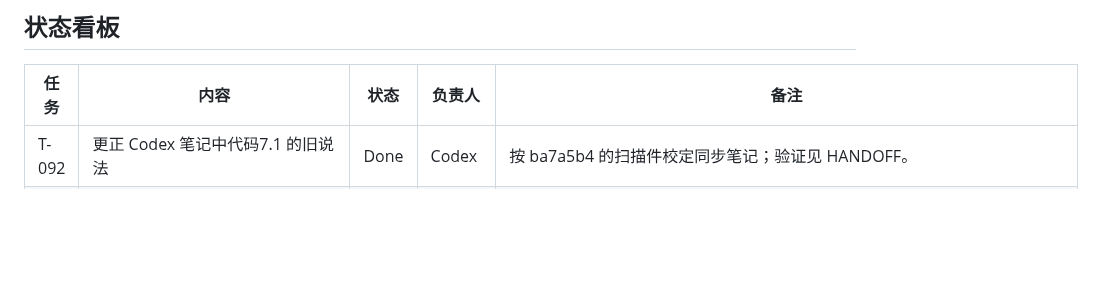
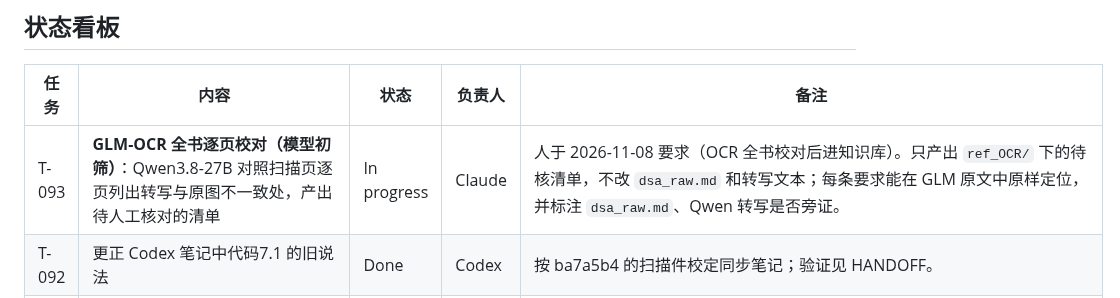
Before and after one commit to GMyhf/dsa-modernization, a Markdown page: collab/PLAN.md, the part around the change. GitHub-like rendering; blank space fills up the shorter version.

Commit message:
docs(plan): 认领 T-093 GLM-OCR 全书逐页校对
Co-Authored-By: Claude Opus 5.5 <noreply@anthropic.com>

```diff
--- a/collab/PLAN.md
+++ b/collab/PLAN.md
@@ -12,6 +12,7 @@
 
 | 任务 | 内容 | 状态 | 负责人 | 备注 |
 | --- | --- | --- | --- | --- |
+| T-093 | **GLM-OCR 全书逐页校对（模型初筛）**：Qwen3.8-27B 对照扫描页逐页列出转写与原图不一致处，产出待人工核对的清单 | In progress | Claude | 人于 2026-11-08 要求（OCR 全书校对后进知识库）。只产出 `ref_OCR/` 下的待核清单，不改 `dsa_raw.md` 和转写文本；每条要求能在 GLM 原文中原样定位，并标注 `dsa_raw.md`、Qwen 转写是否旁证。 |
 | T-092 | 更正 Codex 笔记中代码7.1 的旧说法 | Done | Codex | 按 ba7a5b4 的扫描件校定同步笔记；验证见 HANDOFF。 |
 | T-091 | **第 1–4 章校对**：对照原书与扫描页，核查定义、公式、代码说明和习题分组 | Done | Qoder | 人于 2026-10-27 要求。第 2 章改正「线性关系 r 具有传递性」的自相矛盾表述，并澄清顺序表/链表/串/栈/顺序文件不是同义词；第 1、2、3、4 章补「正文习题」分组，第 3 章把补充题移到正文题之前，使 R14 统计到全部 12 道正文题。四章正文体检、fidelity、图集通过；14 个代码单元降级档全过。Claude 复核（2026-10-27）：R14 根因是工具未排除补充小节，已在 check_doc.py 修正并加测试；第 5、6 章分组标题统一；第 2 章恢复原句改为加注。 |
 | T-090 | **第 11、12 章校对**：对照原书扫描与 OCR，核查图序、公式、演算、习题编号及正文衔接 | Done | Qoder | 人于 2026-10-27 要求。两章补「正文习题」分组并更新原书上机答案说明；澄清第 11 章位图机器字计数、标明红黑树是原书 11.6；更正第 12 章三元组取值复杂度、Trie 失衡原因（原书混入 BST 的“选错根”反例）、AVL 是收严而非放宽 BST 平衡要求。B 树/B+ 树关键图注与公式对照扫描页复核，第 11/12 章 11 个代码单元降级档全过，AVL 递增插入脚本复核。 — **Claude 复核（2026-10-27）撤回两处**：①Trie 失衡句原书自洽——「根结点」是 key-space 预定义的划分位置，所述正是关键码分布偏斜，并非混入 BST「选错根」，恢复原文并注明「即预先定义的划分位置」；②原书「AVL 放宽 BST 的平衡要求」指相对完全平衡放宽（故下句才说照顾更新代价），恢复「放宽」并括注含义。 |
```
